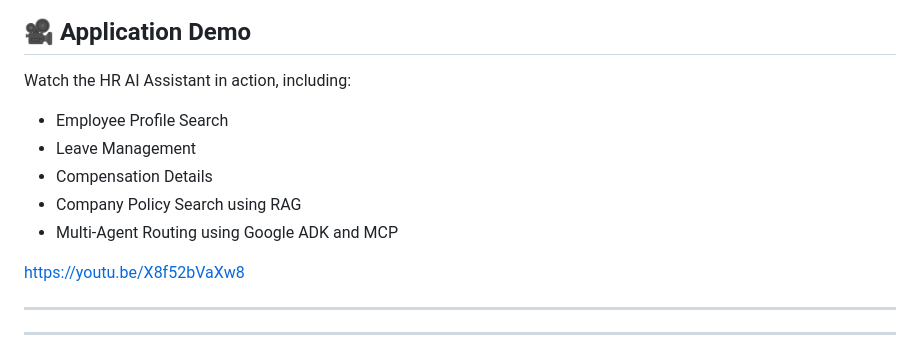
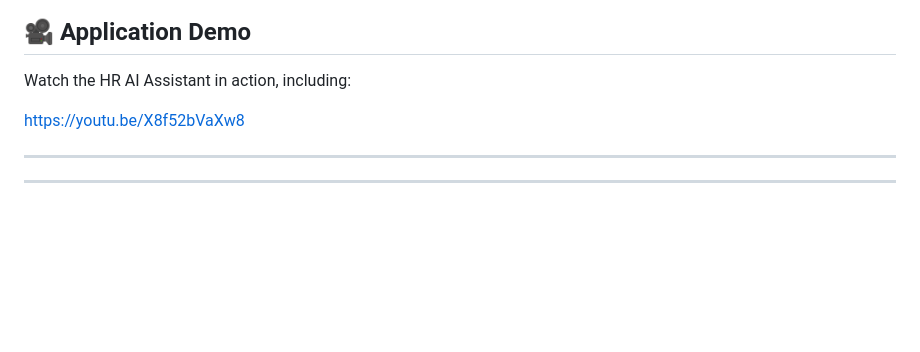
Before and after one commit to shaikk0308/agentic-hr-assistant, a Markdown page: README.md, the part around the change. Drawn GitHub-style; blank space fills up the shorter version.

```diff
--- a/README.md
+++ b/README.md
@@ -26,12 +26,6 @@ https://youtu.be/ZRfIJkbLy2M
 ## 🎥 Application Demo
 
 Watch the HR AI Assistant in action, including:
-
-- Employee Profile Search
-- Leave Management
-- Compensation Details
-- Company Policy Search using RAG
-- Multi-Agent Routing using Google ADK and MCP
 
 https://youtu.be/X8f52bVaXw8
 
```
